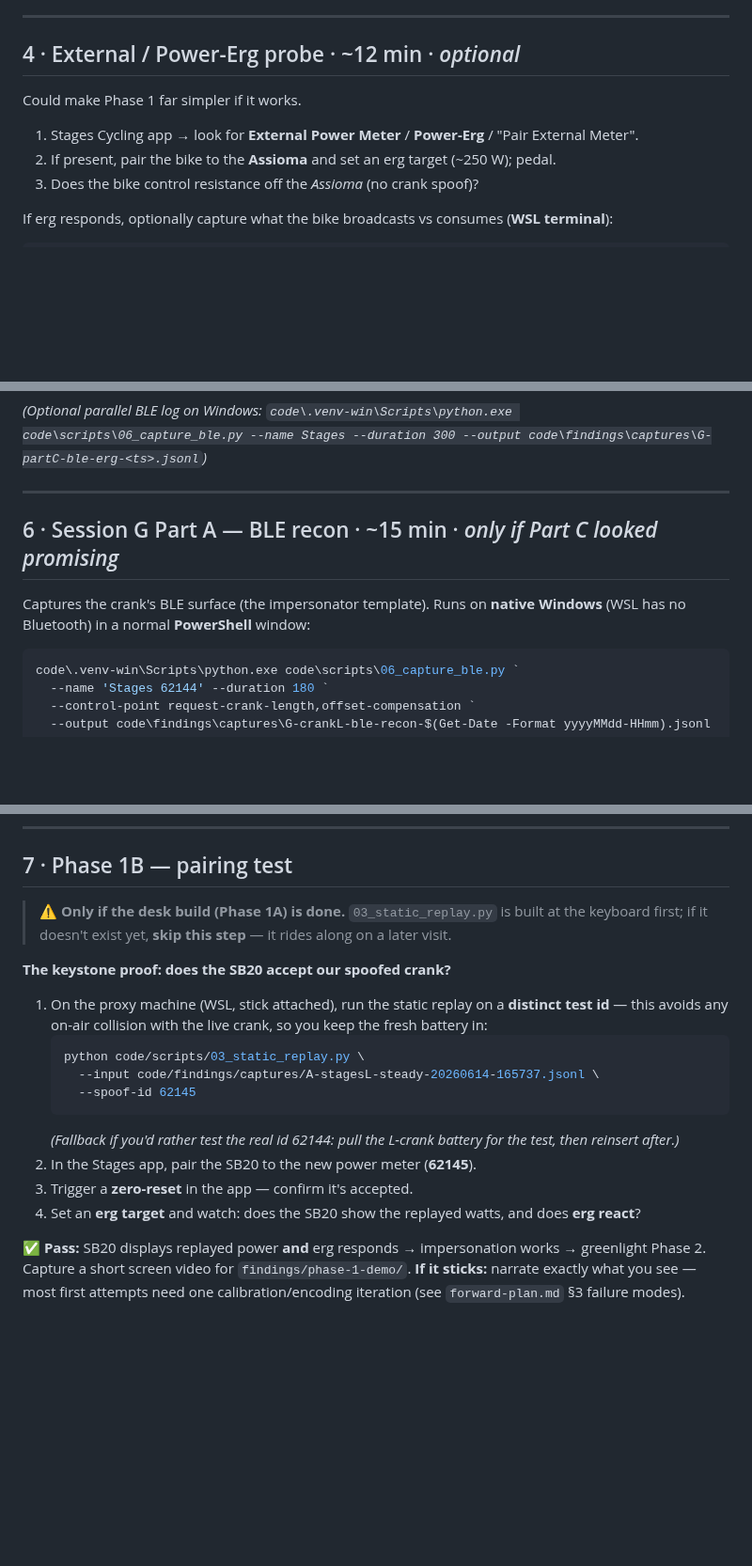
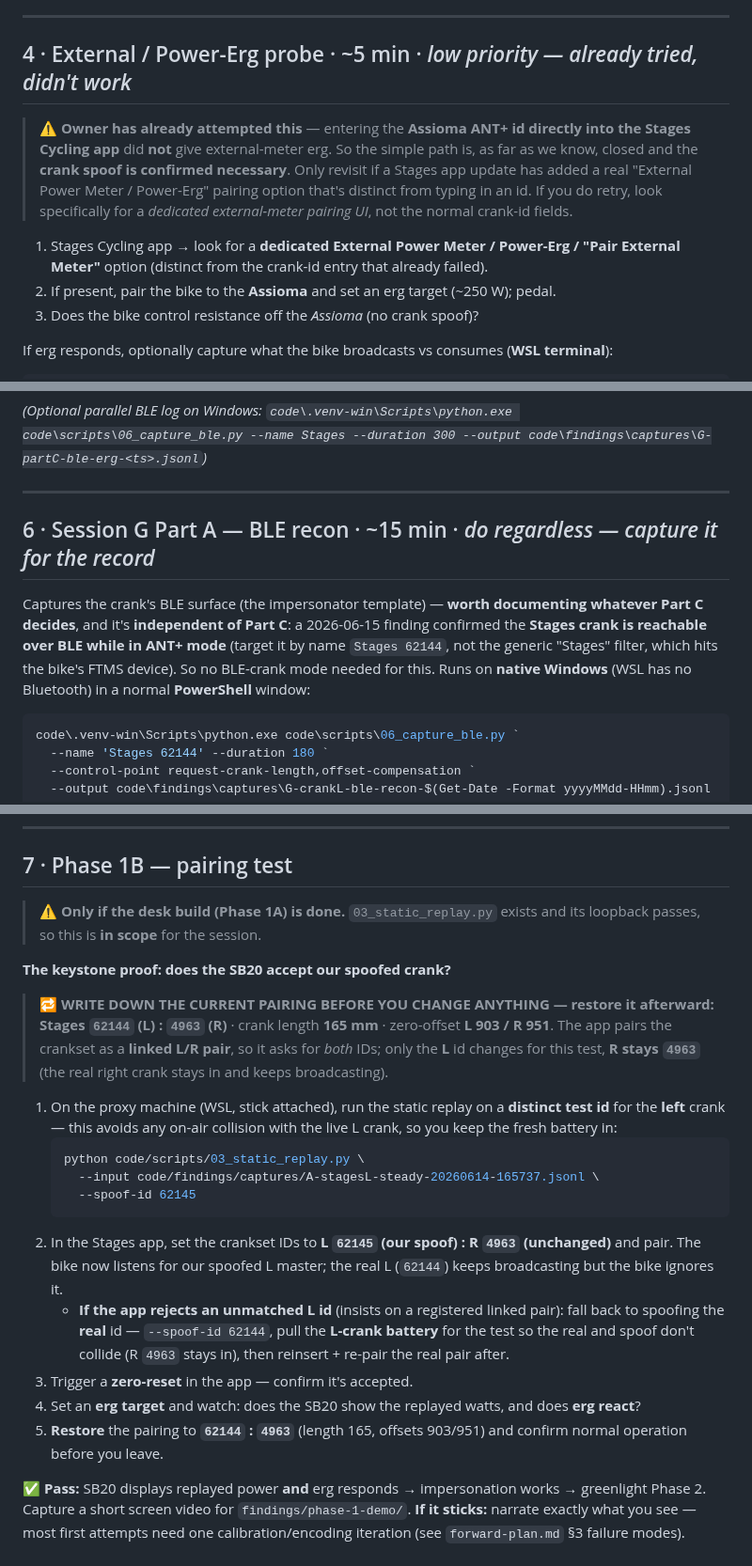
Before and after one commit to cauldnz/SB20-power-proxy, a Markdown page: NEXT-BIKE-SESSION.md, 3 parts joined by grey strips. Shown at 94% size. Drawn GitHub-style; blank space fills up the shorter version.

Commit message:
docs: bike-session plan — L/R pairing + restore values, dead-end probe, BLE recon always
Incorporate owner feedback on NEXT-BIKE-SESSION.md:
- Phase 1B (step 7): the SB20 pairs the crankset as a linked L/R pair, so the app
  asks for both ids. Change only the L id to the spoof 62145, keep R=4963, and
  record the restore values prominently (Stages 62144:4963, length 165mm,
  offsets L903/R951). Add the linked-pair-rejection fallback.
- External Power-Erg (step 4): owner already tried the Assioma ANT+ id in the
  Stages app with no result -> mark as a known dead end, downgrade/skip.
- BLE recon (step 6): promote to do-regardless (document it anyway); note it's
  independent of Part C since the crank's BLE is reachable in ANT+ mode.
- Intro: refresh the must-do framing (core = 1,2,5,7; 6 do-regardless; 4 skip).
- decisions.md: append a dated entry recording the three refinements (incl. the
  refuted external-erg hypothesis).

````diff
--- a/NEXT-BIKE-SESSION.md
+++ b/NEXT-BIKE-SESSION.md
@@ -104,11 +105,17 @@ day-1 (165) → day-2 (172.5) change is what moved the Stages/Assioma ratio 1.08
 
 ---
 
-## 4 · External / Power-Erg probe · ~12 min · *optional*
+## 4 · External / Power-Erg probe · ~5 min · *low priority — already tried, didn't work*
 
-Could make Phase 1 far simpler if it works.
+> ⚠️ **Owner has already attempted this** — entering the **Assioma ANT+ id directly into the Stages
+> Cycling app** did **not** give external-meter erg. So the simple path is, as far as we know,
+> closed and the **crank spoof is confirmed necessary**. Only revisit if a Stages app update has
+> added a real "External Power Meter / Power-Erg" pairing option that's distinct from typing in an
+> id. If you do retry, look specifically for a *dedicated external-meter pairing UI*, not the normal
+> crank-id fields.
 
-1. Stages Cycling app → look for **External Power Meter** / **Power-Erg** / "Pair External Meter".
+1. Stages Cycling app → look for a **dedicated External Power Meter / Power-Erg / "Pair External
+   Meter"** option (distinct from the crank-id entry that already failed).
 2. If present, pair the bike to the **Assioma** and set an erg target (~250 W); pedal.
 3. Does the bike control resistance off the *Assioma* (no crank spoof)?
 
@@ -143,10 +150,13 @@ result is valuable — tell me which.)
 
 ---
 
-## 6 · Session G Part A — BLE recon · ~15 min · *only if Part C looked promising*
+## 6 · Session G Part A — BLE recon · ~15 min · *do regardless — capture it for the record*
 
-Captures the crank's BLE surface (the impersonator template). Runs on **native Windows**
-(WSL has no Bluetooth) in a normal **PowerShell** window:
+Captures the crank's BLE surface (the impersonator template) — **worth documenting whatever Part C
+decides**, and it's **independent of Part C**: a 2026-06-15 finding confirmed the **Stages crank is
+reachable over BLE while in ANT+ mode** (target it by name `Stages 62144`, not the generic "Stages"
+filter, which hits the bike's FTMS device). So no BLE-crank mode needed for this. Runs on **native
+Windows** (WSL has no Bluetooth) in a normal **PowerShell** window:
 ```powershell
 code\.venv-win\Scripts\python.exe code\scripts\06_capture_ble.py `
   --name 'Stages 62144' --duration 180 `
@@ -164,23 +174,34 @@ JSONL. *(We already have the ANT+ offset from C-0, so no ANT+ zero-reset needed
 
 ## 7 · Phase 1B — pairing test
 
-> ⚠️ **Only if the desk build (Phase 1A) is done.** `03_static_replay.py` is built at the keyboard
-> first; if it doesn't exist yet, **skip this step** — it rides along on a later visit.
+> ⚠️ **Only if the desk build (Phase 1A) is done.** `03_static_replay.py` exists and its loopback
+> passes, so this is **in scope** for the session.
 
 **The keystone proof: does the SB20 accept our spoofed crank?**
 
-1. On the proxy machine (WSL, stick attached), run the static replay on a **distinct test id** —
-   this avoids any on-air collision with the live crank, so you keep the fresh battery in:
+> 🔁 **WRITE DOWN THE CURRENT PAIRING BEFORE YOU CHANGE ANYTHING — restore it afterward:**
+> **Stages `62144` (L) : `4963` (R)** · crank length **165 mm** · zero-offset **L 903 / R 951**.
+> The app pairs the crankset as a **linked L/R pair**, so it asks for *both* IDs; only the **L** id
+> changes for this test, **R stays `4963`** (the real right crank stays in and keeps broadcasting).
+
+1. On the proxy machine (WSL, stick attached), run the static replay on a **distinct test id** for
+   the **left** crank — this avoids any on-air collision with the live L crank, so you keep the
+   fresh battery in:
    ```bash
    python code/scripts/03_static_replay.py \
      --input code/findings/captures/A-stagesL-steady-20260614-165737.jsonl \
      --spoof-id 62145
    ```
-   *(Fallback if you'd rather test the real id 62144: pull the L-crank battery for the test, then
-   reinsert after.)*
-2. In the Stages app, pair the SB20 to the new power meter (**62145**).
+2. In the Stages app, set the crankset IDs to **L `62145` (our spoof) : R `4963` (unchanged)** and
+   pair. The bike now listens for our spoofed L master; the real L (`62144`) keeps broadcasting but
+   the bike ignores it.
+   - **If the app rejects an unmatched L id** (insists on a registered linked pair): fall back to
+     spoofing the **real** id — `--spoof-id 62144`, pull the **L-crank battery** for the test so the
+     real and spoof don't collide (R `4963` stays in), then reinsert + re-pair the real pair after.
 3. Trigger a **zero-reset** in the app — confirm it's accepted.
 4. Set an **erg target** and watch: does the SB20 show the replayed watts, and does **erg react**?
+5. **Restore** the pairing to **`62144` : `4963`** (length 165, offsets 903/951) and confirm normal
+   operation before you leave.
 
 **✅ Pass:** SB20 displays replayed power **and** erg responds → impersonation works → greenlight
 Phase 2. Capture a short screen video for `findings/phase-1-demo/`.
````
Also changed, not shown: other parts of NEXT-BIKE-SESSION.md (+4 -3 lines), code/findings/decisions.md (+21 -0 lines).
